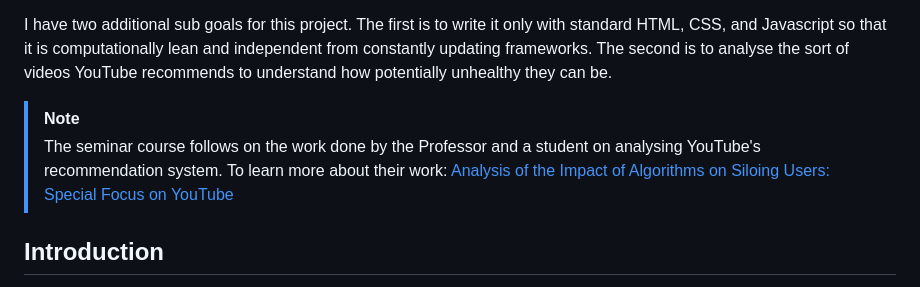
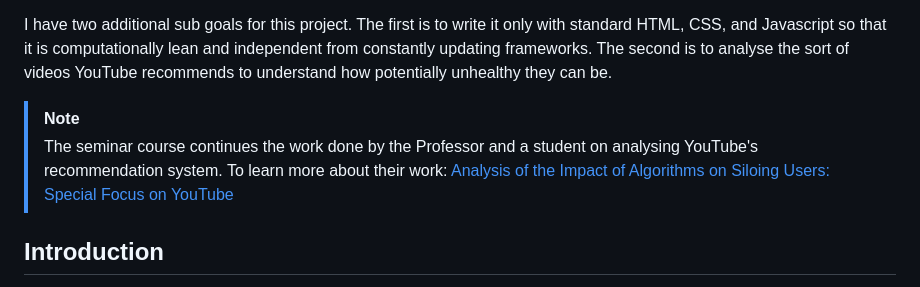
Before and after one commit to BY3D/TidyTube, a Markdown page: README.md, the part around the change. Drawn GitHub-style.

Commit message:
Updated README.md
Changed some words in the Note

```diff
--- a/README.md
+++ b/README.md
@@ -6,7 +6,7 @@ This project was originally developed to serve as a *healthy* alternative of You
 I have two additional sub goals for this project. The first is to write it only with standard HTML, CSS, and Javascript so that it is computationally lean and independent from constantly updating frameworks. The second is to analyse the sort of videos YouTube recommends to understand how potentially unhealthy they can be.
 
 > [!NOTE]
-> The seminar course follows on the work done by the Professor and a student on analysing YouTube's recommendation system. To learn more about their work: [Analysis of the Impact of Algorithms on Siloing Users: Special Focus on YouTube](https://doi.org/10.1201/9781003261247-6)
+> The seminar course continues the work done by the Professor and a student on analysing YouTube's recommendation system. To learn more about their work: [Analysis of the Impact of Algorithms on Siloing Users: Special Focus on YouTube](https://doi.org/10.1201/9781003261247-6)
 
 ## Introduction
 
```
